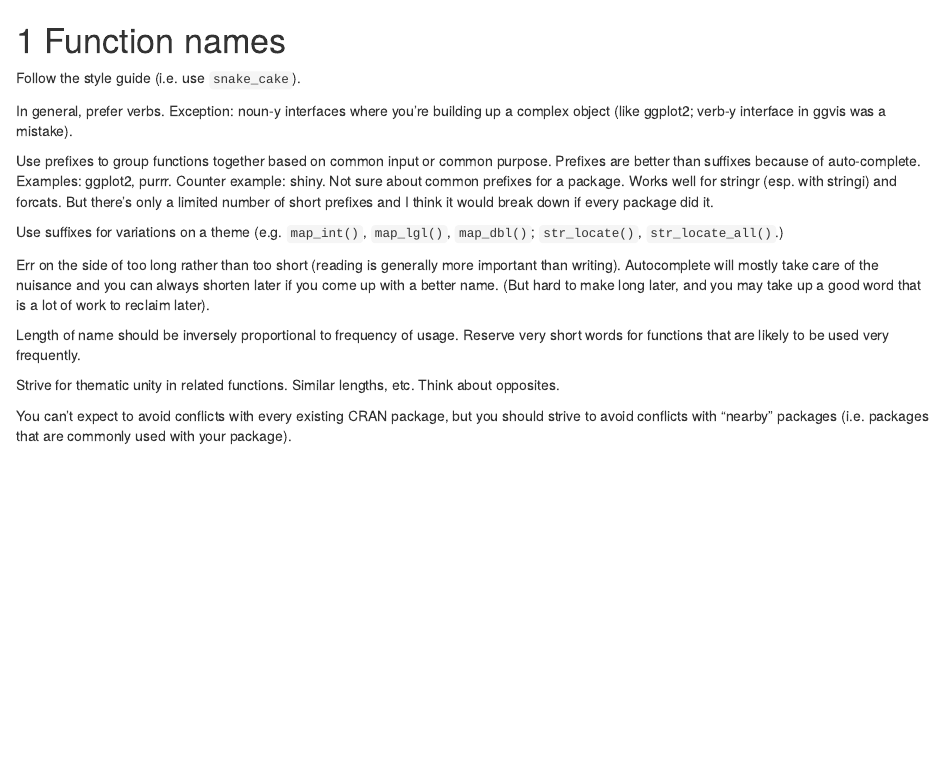
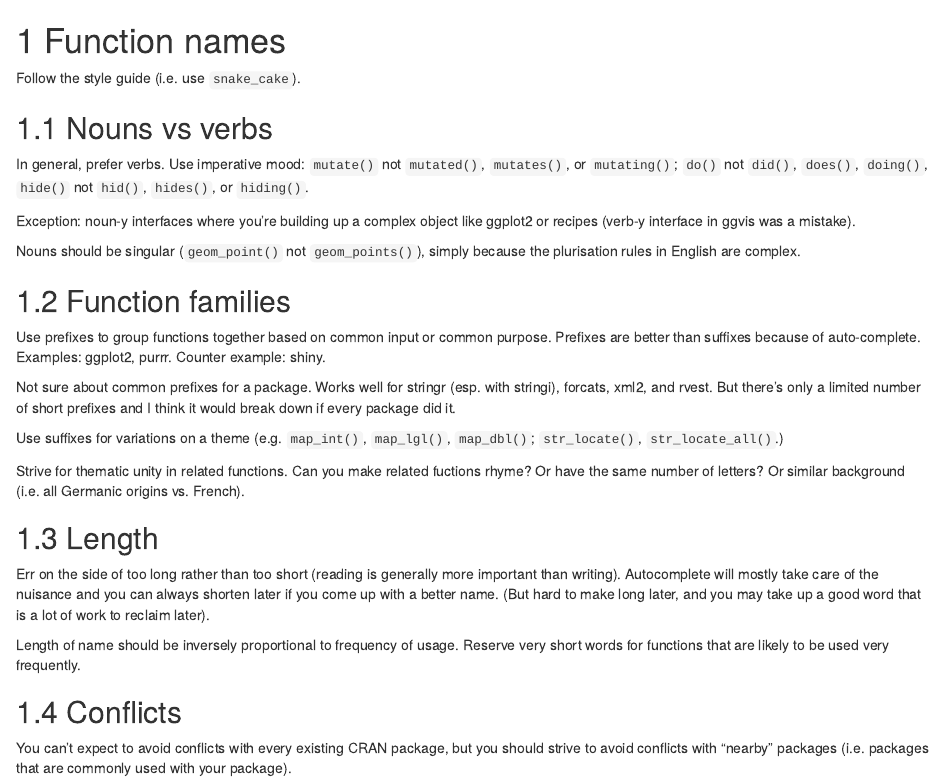
Before and after one commit to tidyverse/design, an R Markdown document (function-names.Rmd): the page in a window 1100 px wide, from its top. Rendered offline with R 4.5, knitr and Pandoc, with nearby package versions; drawn as R Markdown's standard HTML page in place of the format the file asks for.

Commit message:
Give function names some structure

```diff
--- a/function-names.Rmd
+++ b/function-names.Rmd
@@ -2,17 +2,31 @@
 
 Follow the style guide (i.e. use `snake_cake`).
 
-In general, prefer verbs. Exception: noun-y interfaces where you're building up a complex object (like ggplot2; verb-y interface in ggvis was a mistake).
+## Nouns vs verbs
 
-Use prefixes to group functions together based on common input or common purpose. Prefixes are better than suffixes because of auto-complete. Examples: ggplot2, purrr. Counter example: shiny. Not sure about common prefixes for a package. Works well for stringr (esp. with stringi) and forcats. But there's only a limited number of short prefixes and I think it would break down if every package did it.
+In general, prefer verbs. Use imperative mood: `mutate()` not `mutated()`, `mutates()`, or `mutating()`; `do()` not `did()`, `does()`, `doing()`, `hide()` not `hid()`, `hides()`, or `hiding()`.
+
+Exception: noun-y interfaces where you're building up a complex object like ggplot2 or recipes (verb-y interface in ggvis was a mistake).
+
+Nouns should be singular (`geom_point()` not `geom_points()`), simply because the plurisation rules in English are complex.
+
+## Function families
+
+Use prefixes to group functions together based on common input or common purpose. Prefixes are better than suffixes because of auto-complete. Examples: ggplot2, purrr. Counter example: shiny.
+
+Not sure about common prefixes for a package. Works well for stringr (esp. with stringi), forcats, xml2, and rvest. But there's only a limited number of short prefixes and I think it would break down if every package did it.
 
 Use suffixes for variations on a theme (e.g. `map_int()`, `map_lgl()`, `map_dbl()`; `str_locate()`, `str_locate_all()`.)
+
+Strive for thematic unity in related functions. Can you make related fuctions rhyme? Or have the same number of letters? Or similar background (i.e. all Germanic origins vs. French).
+
+## Length
 
 Err on the side of too long rather than too short (reading is generally more important than writing). Autocomplete will mostly take care of the nuisance and you can always shorten later if you come up with a better name. (But hard to make long later, and you may take up a good word that is a lot of work to reclaim later).
 
 Length of name should be inversely proportional to frequency of usage. Reserve very short words for functions that are likely to be used very frequently.
 
-Strive for thematic unity in related functions. Similar lengths, etc. Think about opposites.
+## Conflicts
 
 You can't expect to avoid conflicts with every existing CRAN package, but you should strive to avoid conflicts with "nearby" packages (i.e. packages that are commonly used with your package).
 
```
